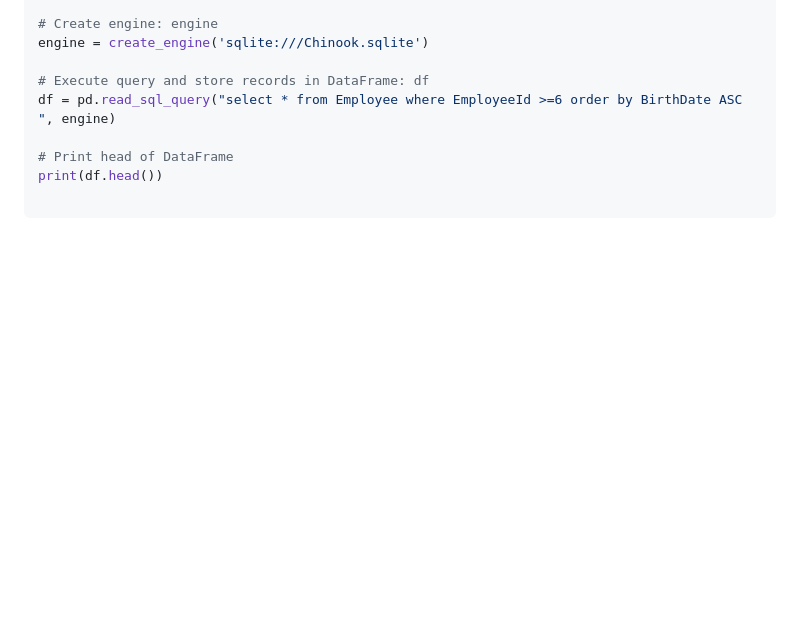
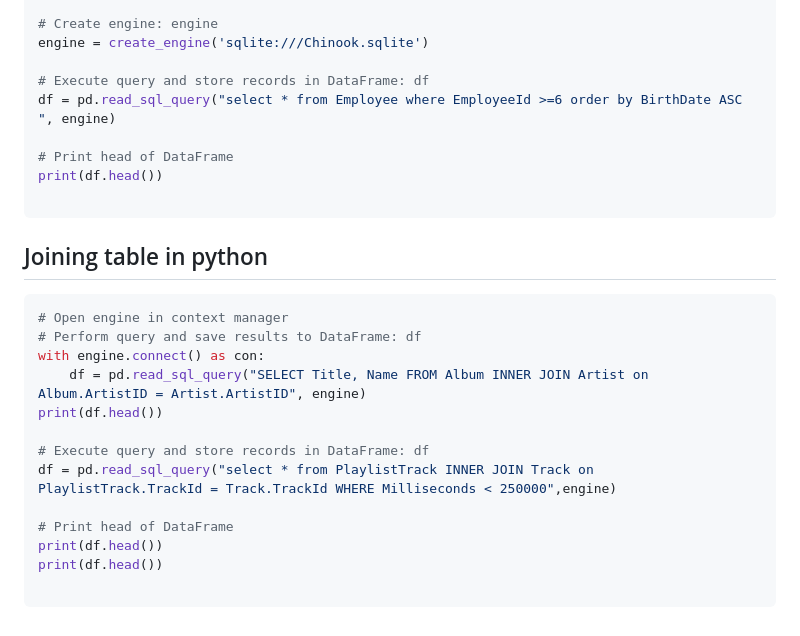
Before and after one commit to Ashleshk/DataScience-DataCamp-Exercises, a Markdown page: Data Scientist Python/11. Introduction to Importing Data in Python/Data Engines.md, the part around the change. Rendered like a GitHub page; blank space fills up the shorter version.

Commit message:
update Sql Join in Python

````diff
--- a/Data Scientist Python/11. Introduction to Importing Data in Python/Data Engines.md
+++ b/Data Scientist Python/11. Introduction to Importing Data in Python/Data Engines.md
@@ -137,3 +137,21 @@ df = pd.read_sql_query("select * from Employee where EmployeeId >=6 order by Bir
 print(df.head())
 
 ```
+
+## Joining table in python
+
+```python
+# Open engine in context manager
+# Perform query and save results to DataFrame: df
+with engine.connect() as con:
+    df = pd.read_sql_query("SELECT Title, Name FROM Album INNER JOIN Artist on Album.ArtistID = Artist.ArtistID", engine)
+print(df.head())
+
+# Execute query and store records in DataFrame: df
+df = pd.read_sql_query("select * from PlaylistTrack INNER JOIN Track on PlaylistTrack.TrackId = Track.TrackId WHERE Milliseconds < 250000",engine)
+
+# Print head of DataFrame
+print(df.head())
+print(df.head())
+
+```
````
